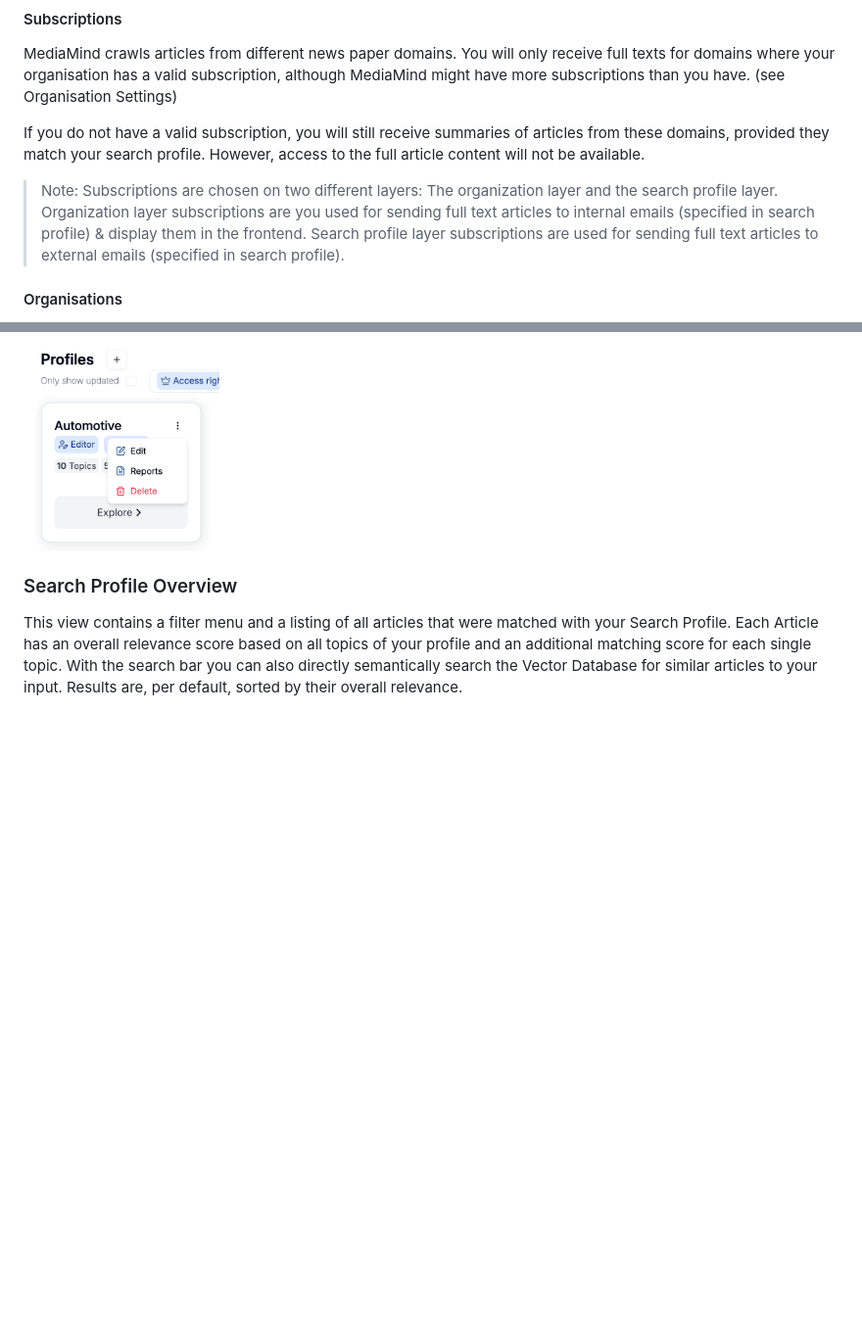
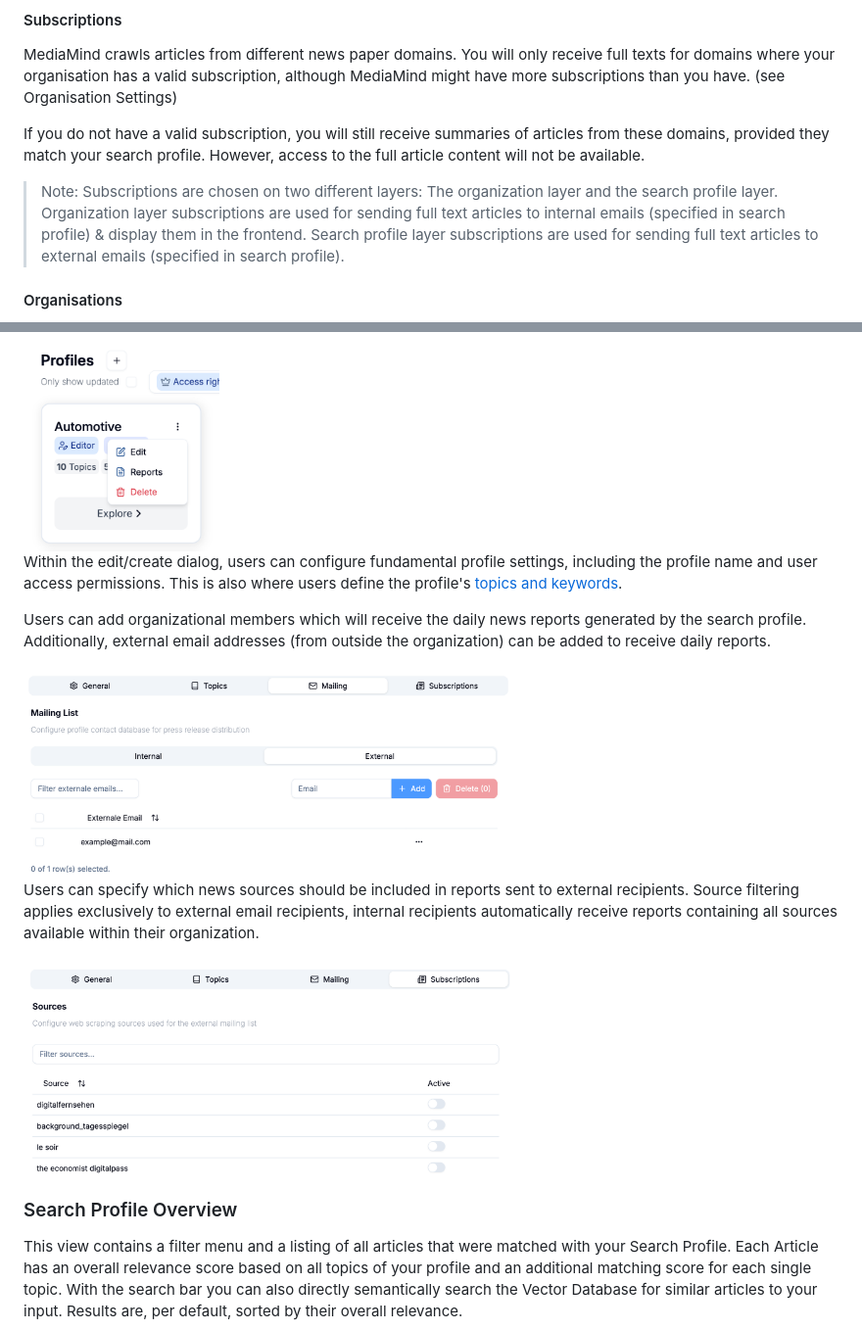
Before and after one commit to jst-seminar-rostlab-tum/eutop-mediamind, a Markdown page: docs/USER_GUIDE.md, 2 parts joined by grey strips. Shown: that part at 98% size. Drawn GitHub-style; pictures changed too: docs/assets/mail-settings.png (added), docs/assets/sub-settings.png (added); blank space fills up the shorter version.

Commit message:
Extend edit/create explanation with subscription and mailing list info

```diff
--- a/docs/USER_GUIDE.md
+++ b/docs/USER_GUIDE.md
@@ -22,7 +22,7 @@ MediaMind crawls articles from different news paper domains. You will only recei
 
 If you do not have a valid subscription, you will still receive summaries of articles from these domains, provided they match your search profile. However, access to the full article content will not be available.
 
-> Note: Subscriptions are chosen on two different layers: The organization layer and the search profile layer. Organization layer subscriptions are you used for sending full text articles to internal emails (specified in search profile) & display them in the frontend. Search profile layer subscriptions are used for sending full text articles to external emails (specified in search profile).
+> Note: Subscriptions are chosen on two different layers: The organization layer and the search profile layer. Organization layer subscriptions are used for sending full text articles to internal emails (specified in search profile) & display them in the frontend. Search profile layer subscriptions are used for sending full text articles to external emails (specified in search profile).
 
 #### Organisations
 
@@ -65,6 +65,16 @@ The dashboard serves as the main entry point into the MediaMind web application.
 The profile cards provide shortcuts for deleting and editing the respective profile or accessing the [Report Download Center](#download-center). Profile creating is also handled through the dashboard via the "Plus" icon next to the "Profile" header.
 
 <img src="assets/profile-options.png" alt="Profile Options" width="200">
+
+Within the edit/create dialog, users can configure fundamental profile settings, including the profile name and user access permissions. This is also where users define the profile's [topics and keywords](#topics--keywords).
+
+Users can add organizational members which will receive the daily news reports generated by the search profile. Additionally, external email addresses (from outside the organization) can be added to receive daily reports.
+
+<img src="assets/mail-settings.png" alt="Email Settings" width="500">
+
+Users can specify which news sources should be included in reports sent to external recipients. Source filtering applies exclusively to external email recipients, internal recipients automatically receive reports containing all sources available within their organization.
+
+<img src="assets/sub-settings.png" alt="Subscription Settings" width="500">
 
 ### Search Profile Overview
 
```
